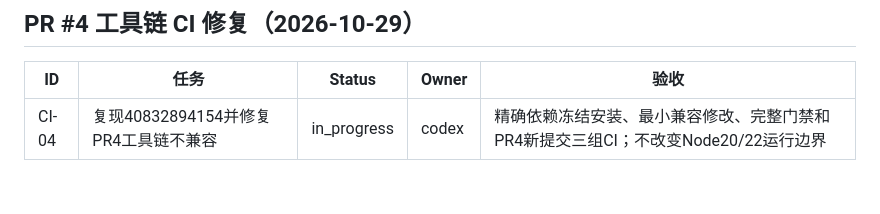
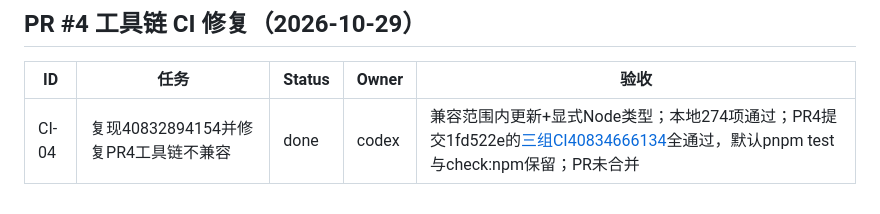
Before and after one commit to 983033995/skill-hub, a Markdown page: docs/planning/TASK_BOARD.md, the part around the change. Drawn GitHub-style.

```diff
--- a/docs/planning/TASK_BOARD.md
+++ b/docs/planning/TASK_BOARD.md
@@ -329,4 +329,4 @@
 
 | ID | 任务 | Status | Owner | 验收 |
 |----|------|--------|-------|------|
-| CI-04 | 复现40832894154并修复PR4工具链不兼容 | in_progress | codex | 精确依赖冻结安装、最小兼容修改、完整门禁和PR4新提交三组CI；不改变Node20/22运行边界 |
+| CI-04 | 复现40832894154并修复PR4工具链不兼容 | done | codex | 兼容范围内更新+显式Node类型；本地274项通过；PR4提交1fd522e的[三组CI40834666134](https://github.com/983033995/skill-hub/actions/runs/40834666134)全通过，默认pnpm test与check:npm保留；PR未合并 |
```
Also changed, not shown: docs/planning/PROGRESS.md (+6 -0 lines).
